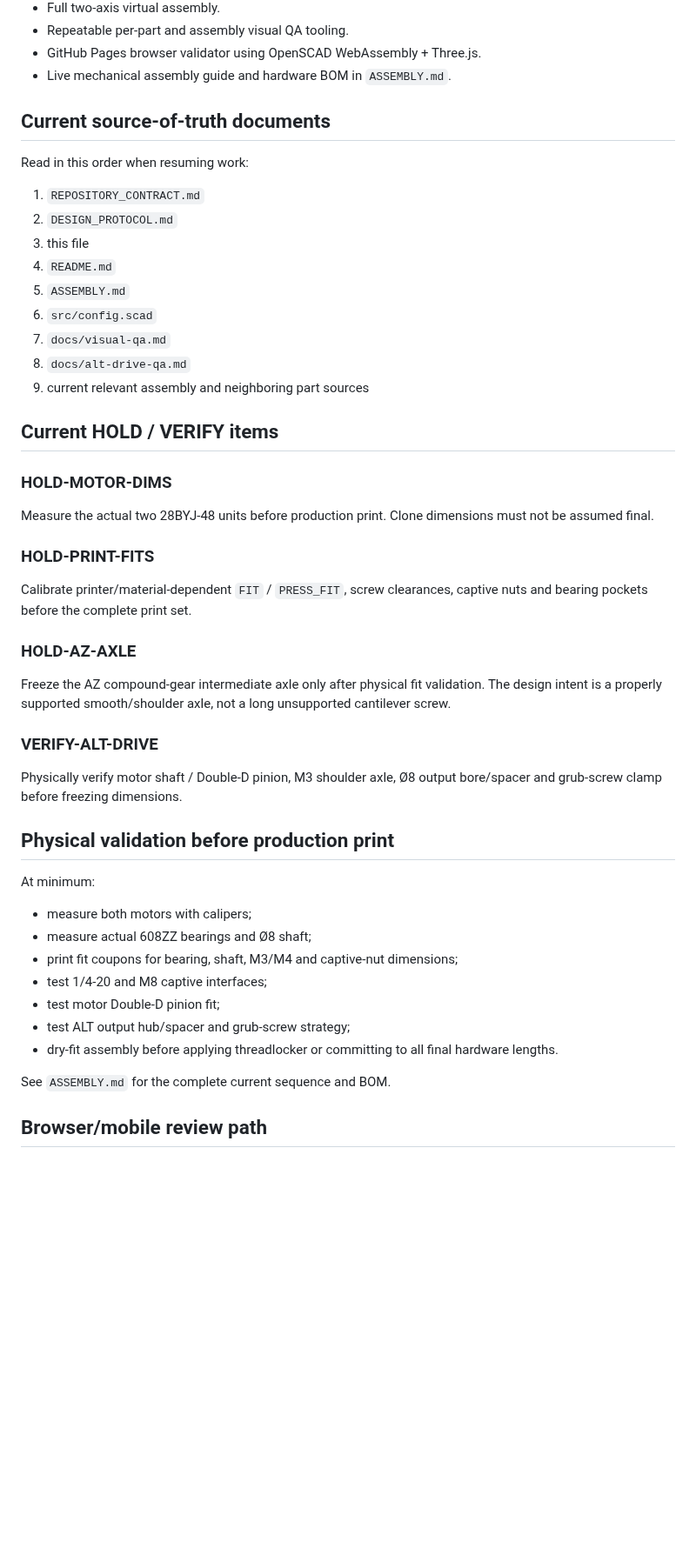
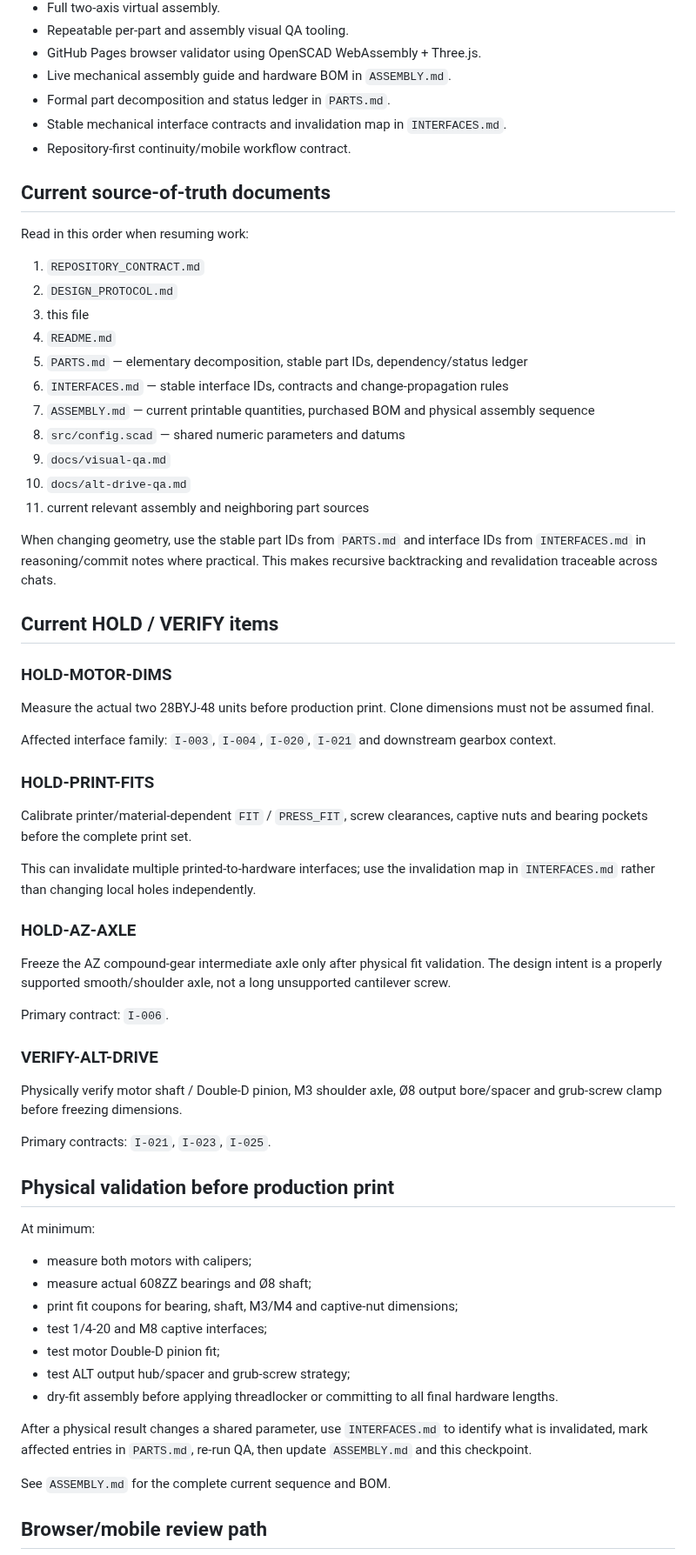
Before and after one commit to NikolaSl/alt-az-3d-mount, a Markdown page: PROJECT_STATE.md, the part around one of its changes. Shown at 87% size. Drawn GitHub-style; blank space fills up the shorter version.

Commit message:
Integrate parts and interface ledgers into project checkpoint

```diff
--- a/PROJECT_STATE.md
+++ b/PROJECT_STATE.md
@@ -45,6 +45,9 @@ The full mount supports `ALT_ANGLE` for motion inspection. Existing documented v
 - Repeatable per-part and assembly visual QA tooling.
 - GitHub Pages browser validator using OpenSCAD WebAssembly + Three.js.
 - Live mechanical assembly guide and hardware BOM in `ASSEMBLY.md`.
+- Formal part decomposition and status ledger in `PARTS.md`.
+- Stable mechanical interface contracts and invalidation map in `INTERFACES.md`.
+- Repository-first continuity/mobile workflow contract.
 
 ## Current source-of-truth documents
 
@@ -54,11 +57,15 @@ Read in this order when resuming work:
 2. `DESIGN_PROTOCOL.md`
 3. this file
 4. `README.md`
-5. `ASSEMBLY.md`
-6. `src/config.scad`
-7. `docs/visual-qa.md`
-8. `docs/alt-drive-qa.md`
-9. current relevant assembly and neighboring part sources
+5. `PARTS.md` — elementary decomposition, stable part IDs, dependency/status ledger
+6. `INTERFACES.md` — stable interface IDs, contracts and change-propagation rules
+7. `ASSEMBLY.md` — current printable quantities, purchased BOM and physical assembly sequence
+8. `src/config.scad` — shared numeric parameters and datums
+9. `docs/visual-qa.md`
+10. `docs/alt-drive-qa.md`
+11. current relevant assembly and neighboring part sources
+
+When changing geometry, use the stable part IDs from `PARTS.md` and interface IDs from `INTERFACES.md` in reasoning/commit notes where practical. This makes recursive backtracking and revalidation traceable across chats.
 
 ## Current HOLD / VERIFY items
 
@@ -66,17 +73,25 @@ Read in this order when resuming work:
 
 Measure the actual two 28BYJ-48 units before production print. Clone dimensions must not be assumed final.
 
+Affected interface family: `I-003`, `I-004`, `I-020`, `I-021` and downstream gearbox context.
+
 ### HOLD-PRINT-FITS
 
 Calibrate printer/material-dependent `FIT` / `PRESS_FIT`, screw clearances, captive nuts and bearing pockets before the complete print set.
+
+This can invalidate multiple printed-to-hardware interfaces; use the invalidation map in `INTERFACES.md` rather than changing local holes independently.
 
 ### HOLD-AZ-AXLE
 
 Freeze the AZ compound-gear intermediate axle only after physical fit validation. The design intent is a properly supported smooth/shoulder axle, not a long unsupported cantilever screw.
 
+Primary contract: `I-006`.
+
 ### VERIFY-ALT-DRIVE
 
 Physically verify motor shaft / Double-D pinion, M3 shoulder axle, Ø8 output bore/spacer and grub-screw clamp before freezing dimensions.
+
+Primary contracts: `I-021`, `I-023`, `I-025`.
 
 ## Physical validation before production print
 
@@ -90,6 +105,8 @@ At minimum:
 - test ALT output hub/spacer and grub-screw strategy;
 - dry-fit assembly before applying threadlocker or committing to all final hardware lengths.
 
+After a physical result changes a shared parameter, use `INTERFACES.md` to identify what is invalidated, mark affected entries in `PARTS.md`, re-run QA, then update `ASSEMBLY.md` and this checkpoint.
+
 See `ASSEMBLY.md` for the complete current sequence and BOM.
 
 ## Browser/mobile review path
```
Also changed, not shown: other parts of PROJECT_STATE.md (+12 -8 lines).
